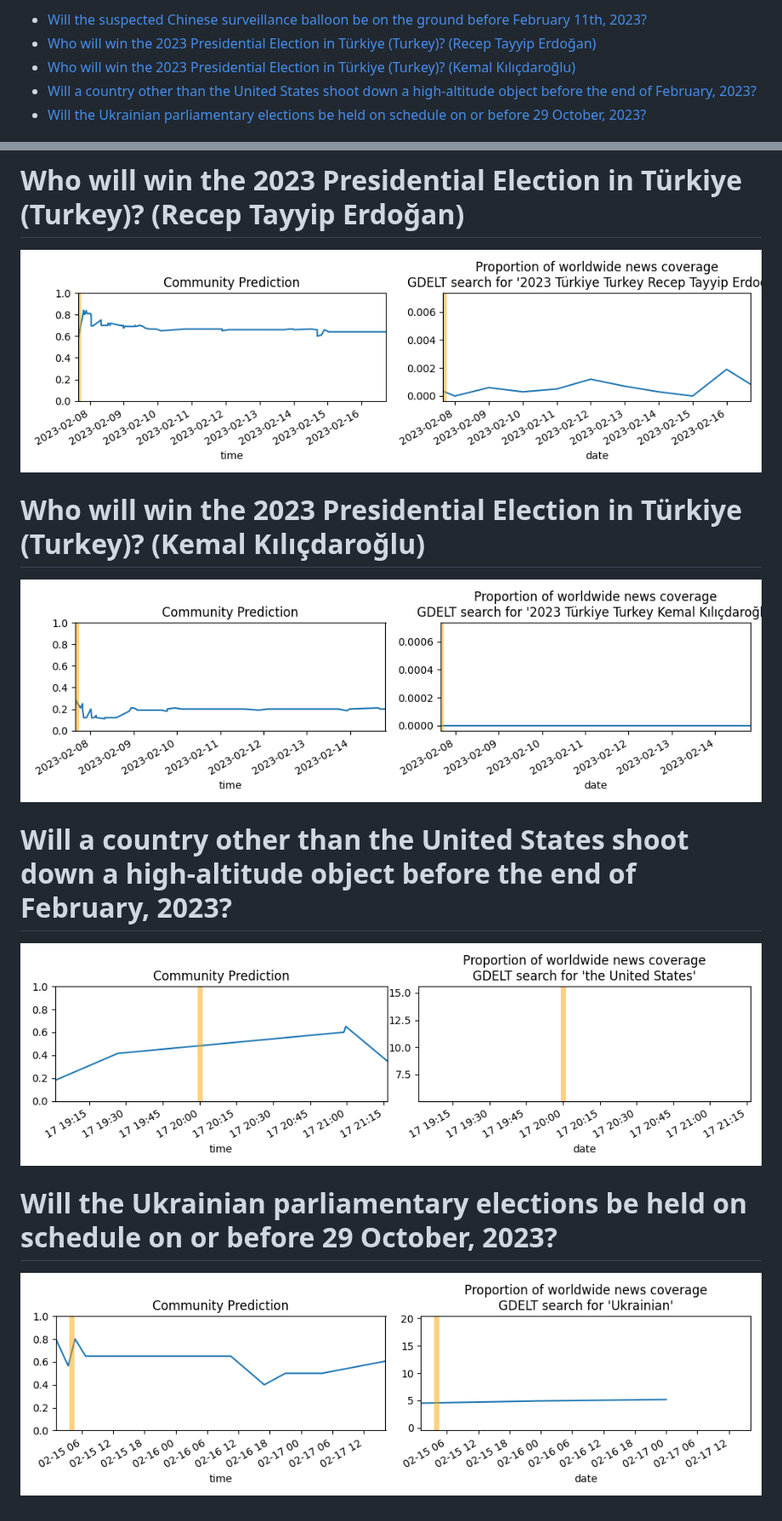
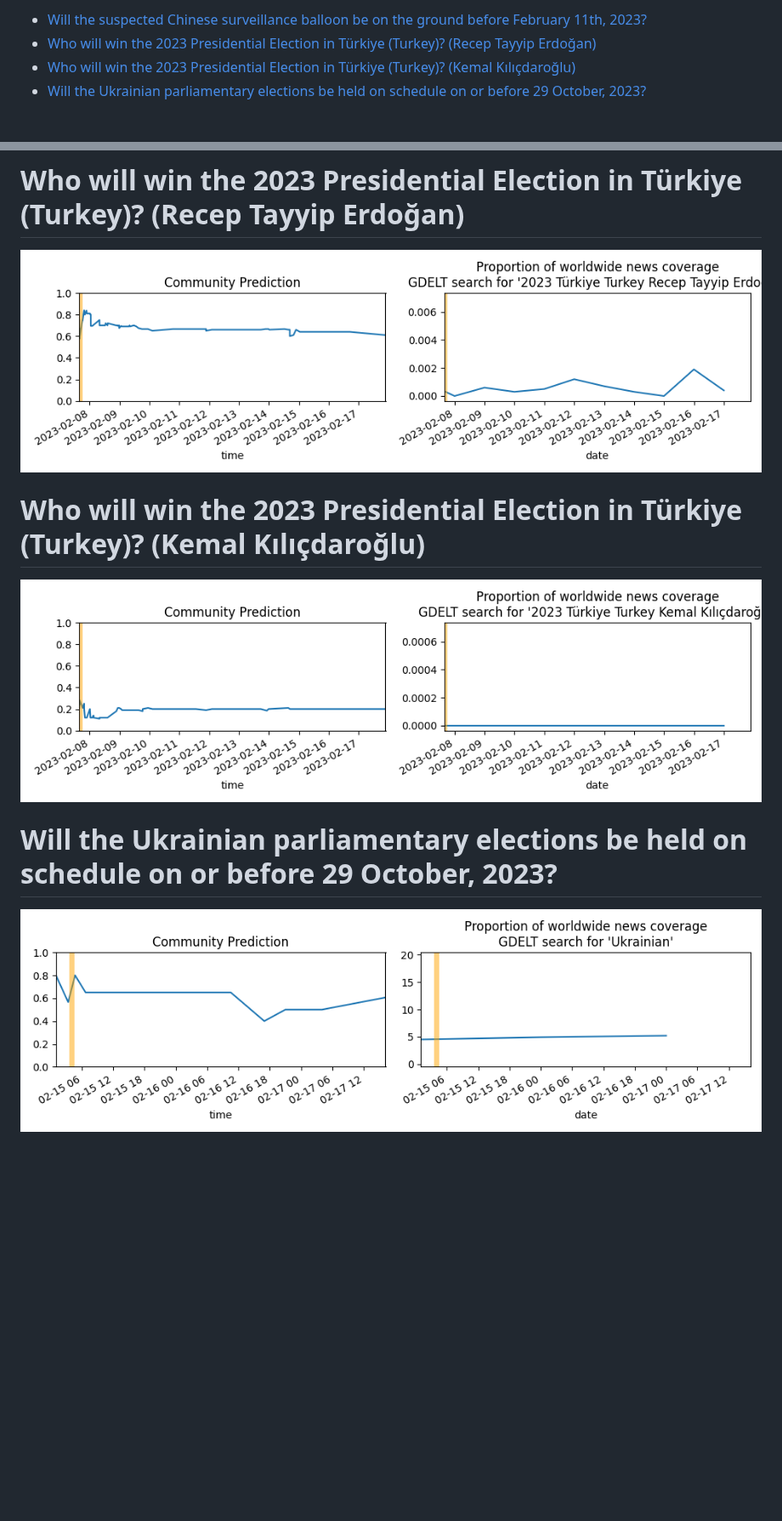
Before and after one commit to mornystannit/mornystannit.github.io, a Markdown page: index.md, 2 parts joined by grey strips. Shown at 85% size. GitHub-like rendering; pictures changed too: assets/04.png, assets/06.png, assets/07.png; blank space fills up the shorter version.

Commit message:
Update assets from pipeline script

```diff
--- a/index.md
+++ b/index.md
@@ -8,7 +8,6 @@ Summary
 * [Will the suspected Chinese surveillance balloon be on the ground before February 11th, 2023?](#will-the-suspected-chinese-surveillance-balloon-be-on-the-ground-before-february-11th-2023)
 * [Who will win the 2023 Presidential Election in Türkiye (Turkey)? (Recep Tayyip Erdoğan)](#who-will-win-the-2023-presidential-election-in-trkiye-turkey-recep-tayyip-erdoan)
 * [Who will win the 2023 Presidential Election in Türkiye (Turkey)? (Kemal Kılıçdaroğlu)](#who-will-win-the-2023-presidential-election-in-trkiye-turkey-kemal-kldarolu)
-* [Will a country other than the United States shoot down a high-altitude object before the end of February, 2023?](#will-a-country-other-than-the-united-states-shoot-down-a-high-altitude-object-before-the-end-of-february-2023)
 * [Will the Ukrainian parliamentary elections be held on schedule on or before 29 October, 2023?](#will-the-ukrainian-parliamentary-elections-be-held-on-schedule-on-or-before-29-october-2023)
 
 # Will the suspected Chinese surveillance balloon be on the ground before February 11th, 2023?
@@ -23,11 +22,7 @@ Summary
 
 
 ![Kemal Kılıçdaroğlu](assets/06.png)
-# Will a country other than the United States shoot down a high-altitude object before the end of February, 2023?
-
-
-![Downing High-Altitude Objects, February 2023](assets/07.png)
 # Will the Ukrainian parliamentary elections be held on schedule on or before 29 October, 2023?
 
 
-![Ukrainian Parli. Elections 2023 on Schedule](assets/08.png)
+![Ukrainian Parli. Elections 2023 on Schedule](assets/07.png)
```
